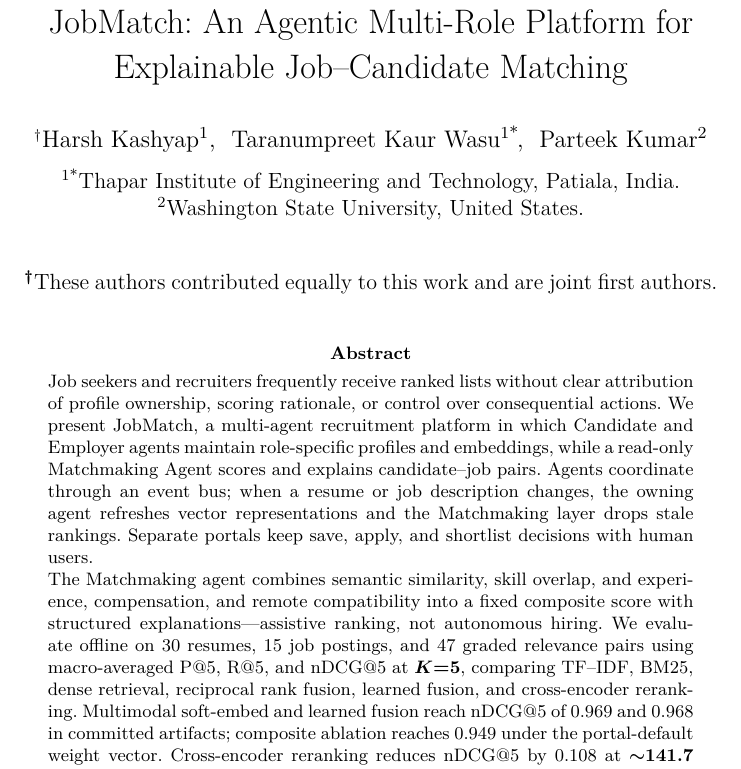
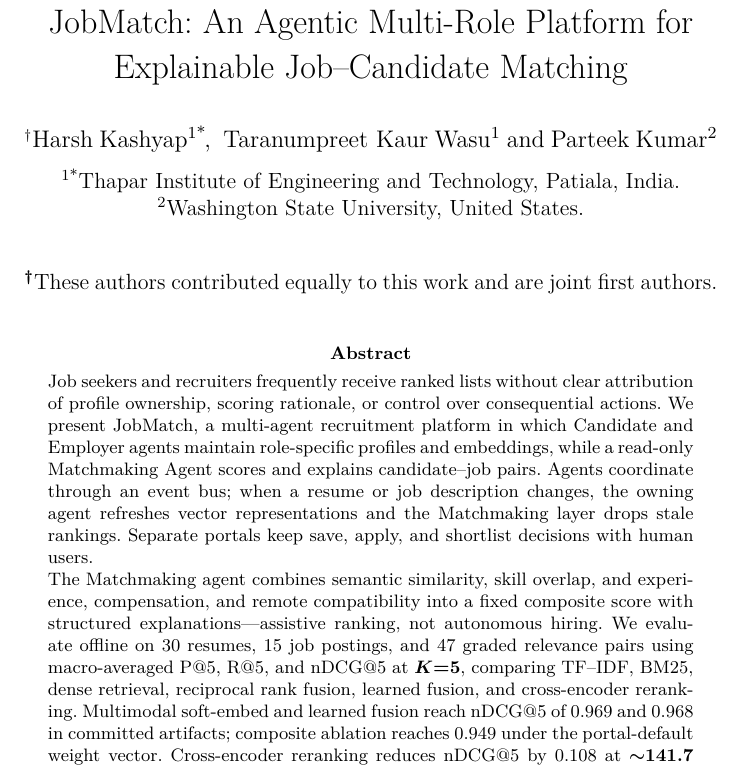
Before and after one commit to Harsh23Kashyap/Job-Matching-Agentic, a LaTeX paper (docs/submission/jaamas/manuscript/main.tex): part of page 1 of 26, cut so that both start at the same text. Compiled offline with pdfLaTeX.

Commit message:
fix(jaamas): switch corresponding author to Harsh Kashyap
1. main.tex: Harsh Kashyap \\author* (corresponding); Taranumpreet Kaur Wasu \\author (joint first author, non-corresponding).

2. Both remain joint first authors via the \\equalcont footnote and the Author Contributions statement.

3. Recompile main.pdf and sync to build/; title page now renders a single asterisk on Harsh.

```diff
--- a/docs/submission/jaamas/manuscript/main.tex
+++ b/docs/submission/jaamas/manuscript/main.tex
@@ -22,9 +22,9 @@
 
 \equalcont{These authors contributed equally to this work and are joint first authors.}
 
-\author[1]{\fnm{Harsh} \sur{Kashyap}}
+\author*[1]{\fnm{Harsh} \sur{Kashyap}}
 
-\author*[1]{\fnm{Taranumpreet Kaur} \sur{Wasu}}
+\author[1]{\fnm{Taranumpreet Kaur} \sur{Wasu}}
 
 \author[2]{\fnm{Parteek} \sur{Kumar}}
 
```
Also changed, not shown: docs/submission/jaamas/manuscript/main.pdf, 1 other file.
